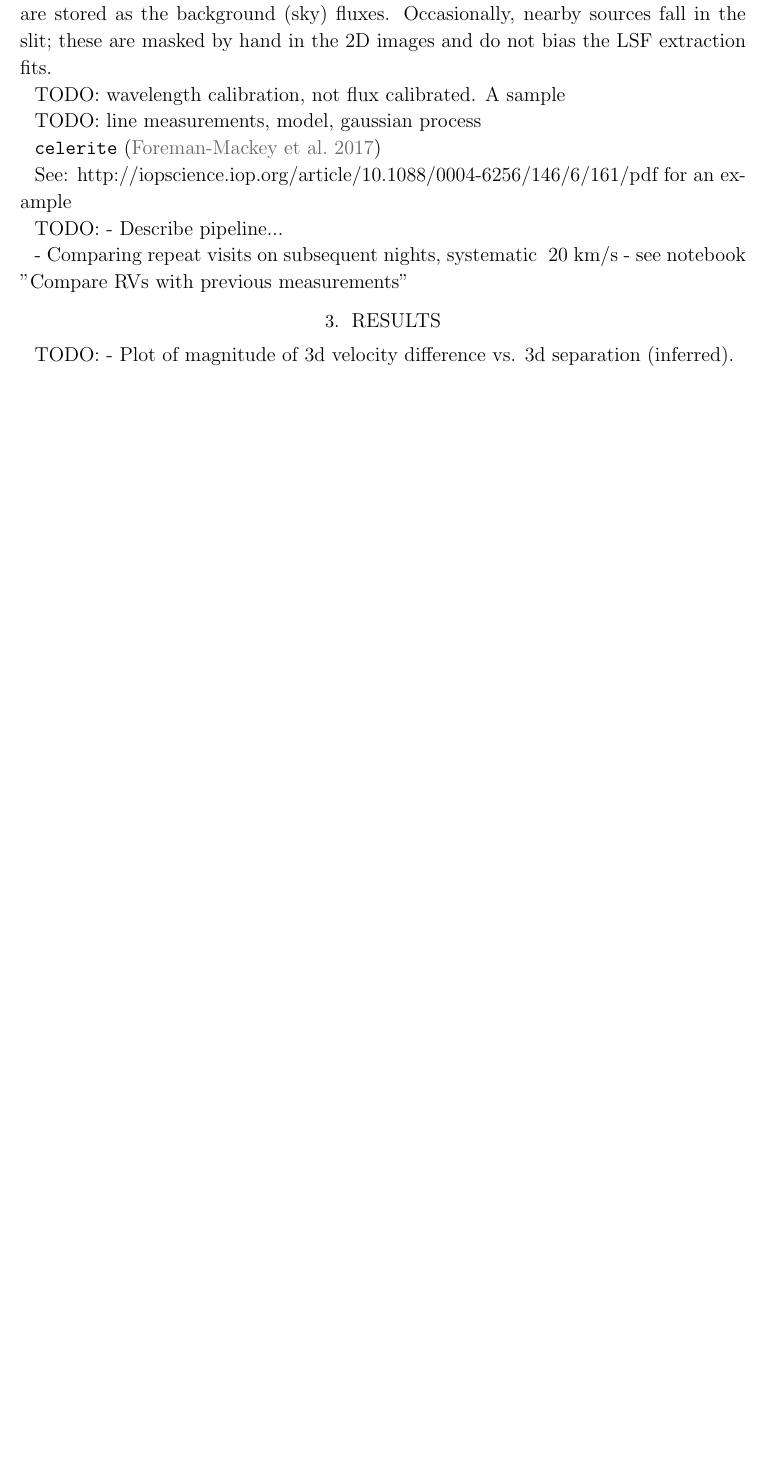
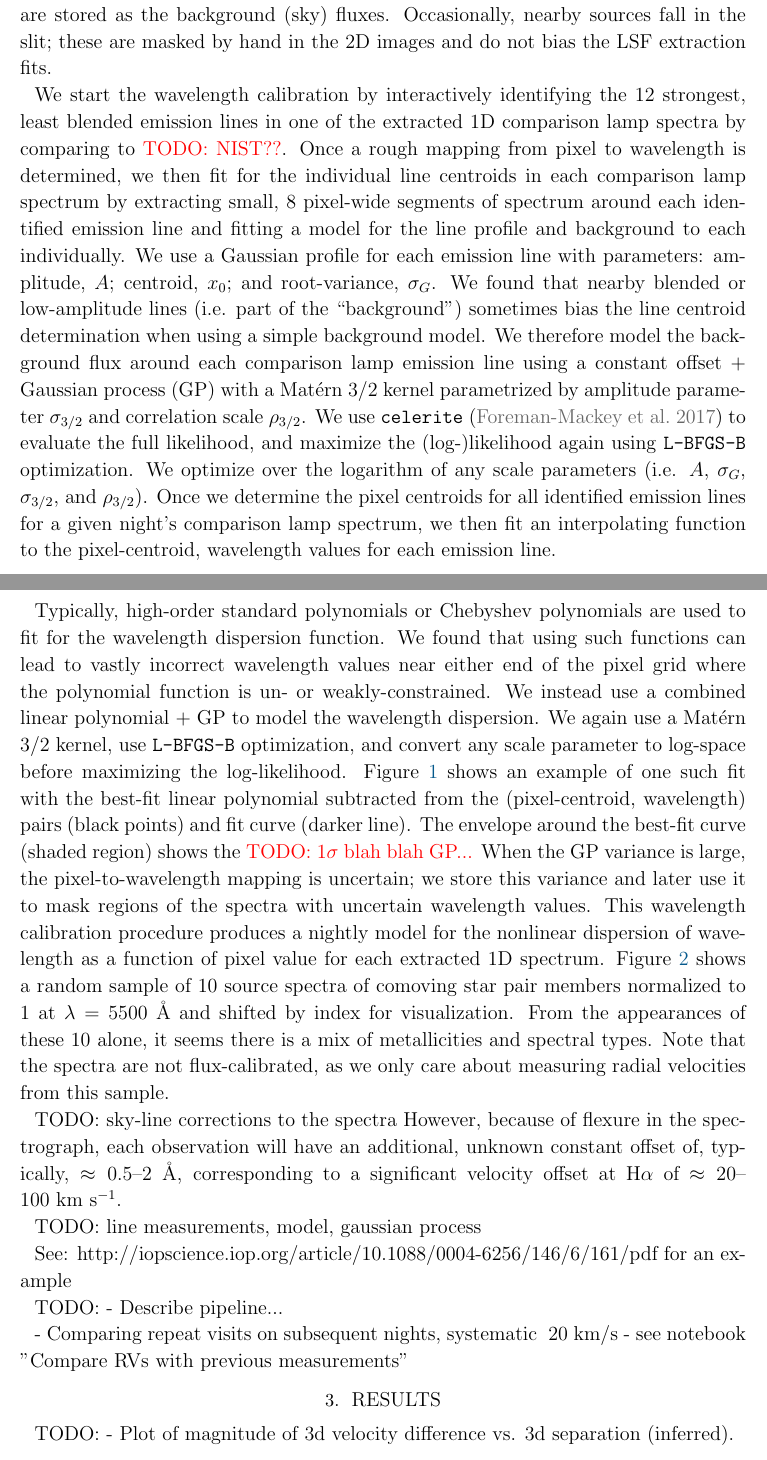
Before and after one commit to adrn/GaiaPairsFollowup, a LaTeX paper (paper/comoving-followup.tex): part of page 4 of 6 before the commit and two parts of pages 4 and 5 of 8 after it, the two joined at a grey line, cut so that both start at the same text, the shorter picture padded with empty space. Compiled offline with pdfLaTeX; a LaTeX package or settings file that is missing is left out.

Commit message:
more text and shit

```diff
--- a/paper/comoving-followup.tex
+++ b/paper/comoving-followup.tex
@@ -20,6 +20,7 @@
 \newcommand{\gaia}{\project{Gaia}}
 \newcommand{\DR}[1]{\acronym{DR}1}
 \newcommand{\tgas}{\acronym{TGAS}}
+\newcommand{\lbfgsb}{\texttt{L-BFGS-B}}
 
 \begin{document}
 
@@ -225,4 +229,53 @@ intercepts are stored as the background (sky) fluxes.
 Occasionally, nearby sources fall in the slit; these are masked by hand in the
 2D images and do not bias the LSF extraction fits.
 
-TODO: wavelength calibration, not flux calibrated. A sample
+We start the wavelength calibration by interactively identifying the 12
+strongest, least blended emission lines in one of the extracted 1D comparison
+lamp spectra by comparing to \todo{NIST??}.
+Once a rough mapping from pixel to wavelength is determined, we then fit for the
+individual line centroids in each comparison lamp spectrum by extracting small,
+8 pixel-wide segments of spectrum around each identified emission line and
+fitting a model for the line profile and background to each individually.
+We use a Gaussian profile for each emission line with parameters: amplitude,
+$A$; centroid, $x_0$; and root-variance, $\sigma_G$.
+We found that nearby blended or low-amplitude lines (i.e. part of the
+``background'') sometimes bias the line centroid determination when using a
+simple background model.
+We therefore model the background flux around each comparison lamp emission line
+using a constant offset + Gaussian process (GP) with a Mat\'ern 3/2 kernel
+parametrized by amplitude parameter $\sigma_{3/2}$ and correlation scale
+$\rho_{3/2}$.
+We use \package{celerite} (\citealt{Foreman-Mackey:2017}) to evaluate the full
+likelihood, and maximize the (log-)likelihood again using \lbfgsb\ optimization.
+We optimize over the logarithm of any scale parameters (i.e. $A$, $\sigma_G$,
+$\sigma_{3/2}$, and $\rho_{3/2}$).
+Once we determine the pixel centroids for all identified emission lines for a
+given night's comparison lamp spectrum, we then fit an interpolating function to the pixel-centroid, wavelength values for each emission line.
+
+Typically, high-order standard polynomials or Chebyshev polynomials are used to
+fit for the wavelength dispersion function.
+We found that using such functions can lead to vastly incorrect wavelength
+values near either end of the pixel grid where the polynomial function is
+un- or weakly-constrained.
+We instead use a combined linear polynomial + GP to model the wavelength
+dispersion.
+We again use a Mat\'ern 3/2 kernel, use \lbfgsb\ optimization, and convert any
+scale parameter to log-space before maximizing the log-likelihood.
+\figurename~\ref{fig:wavelength-GP} shows an example of one such fit with the
+best-fit linear polynomial subtracted from the (pixel-centroid, wavelength)
+pairs (black points) and fit curve (darker line).
+The envelope around the best-fit curve (shaded region) shows the \todo{1$\sigma$
+blah blah GP...}
+When the GP variance is large, the pixel-to-wavelength mapping is uncertain; we
+store this variance and later use it to mask regions of the spectra with
+uncertain wavelength values.
+This wavelength calibration procedure produces a nightly model for the nonlinear
+dispersion of wavelength as a function of pixel value for each extracted 1D
+spectrum.
+\figurename~\ref{fig:sample-spectra} shows a random sample of 10 source spectra
+of comoving star pair members normalized to 1 at $\lambda = 5500~{\rm \AA}$ and
+shifted by index for visualization.
+From the appearances of these 10 alone, it seems there is a mix of metallicities
+and spectral types.
+Note that the spectra are not flux-calibrated, as we only care about measuring
+radial velocities from this sample.
@@ -236,9 +298,16 @@ TODO: wavelength calibration, not flux calibrated. A sample
     \label{fig:sample-spectra}}
 \end{figure}
 
+
+TODO: sky-line corrections to the spectra
+However, because of flexure in the spectrograph, each observation will have an
+additional, unknown constant offset of, typically, $\approx 0.5$--$2~{\rm \AA}$,
+corresponding to a significant velocity offset at ${\rm H}\alpha$ of
+$\approx 20$--$100~\kms$.
+
+
 TODO: line measurements, model, gaussian process
 
-\package{celerite} (\citealt{Foreman-Mackey:2017})
 
 See: http://iopscience.iop.org/article/10.1088/0004-6256/146/6/161/pdf for an example
 
```
Also changed, not shown: paper/figures/sample_spectra.pdf, paper/comoving-followup.tex (14 more changed lines), 2 other files.
